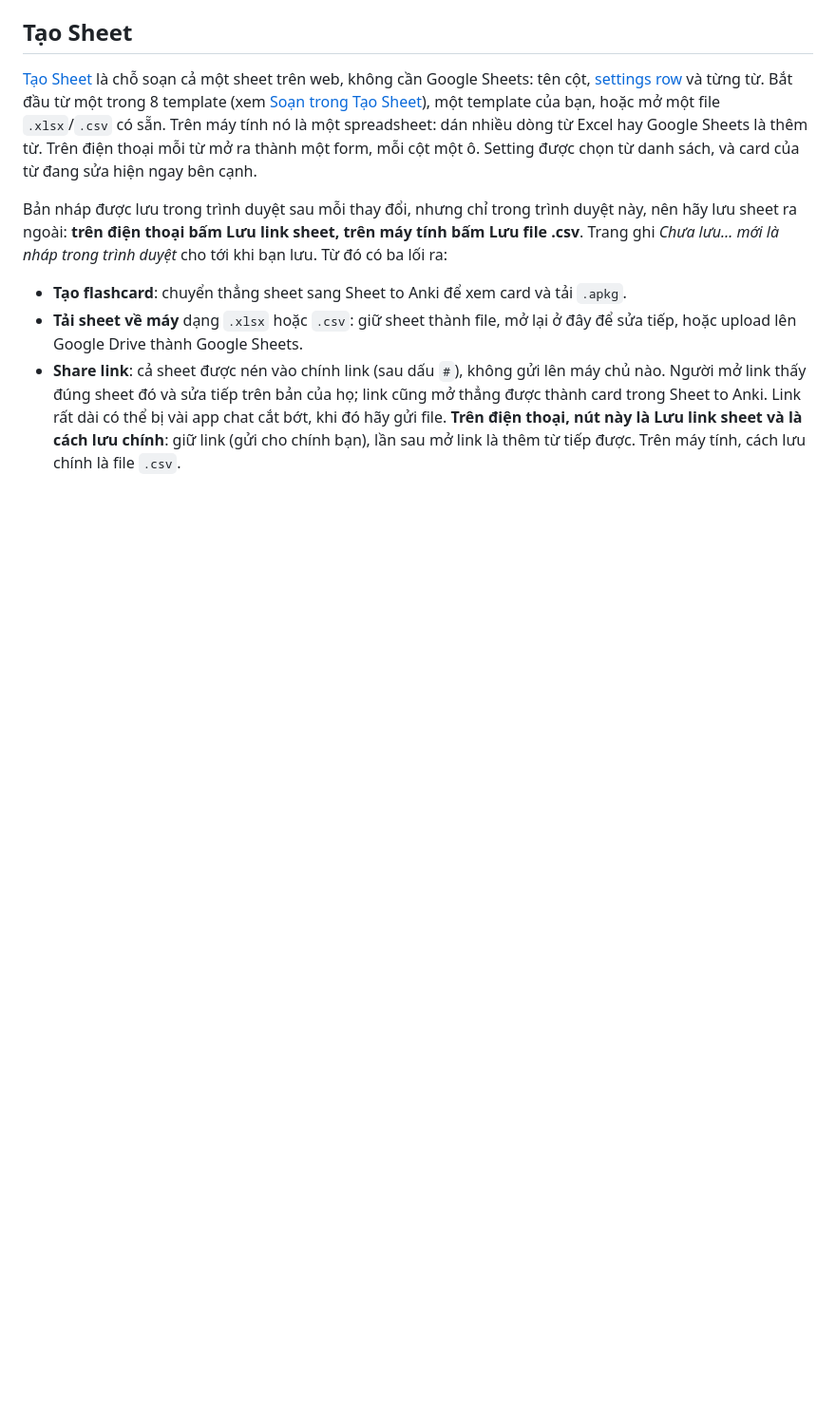
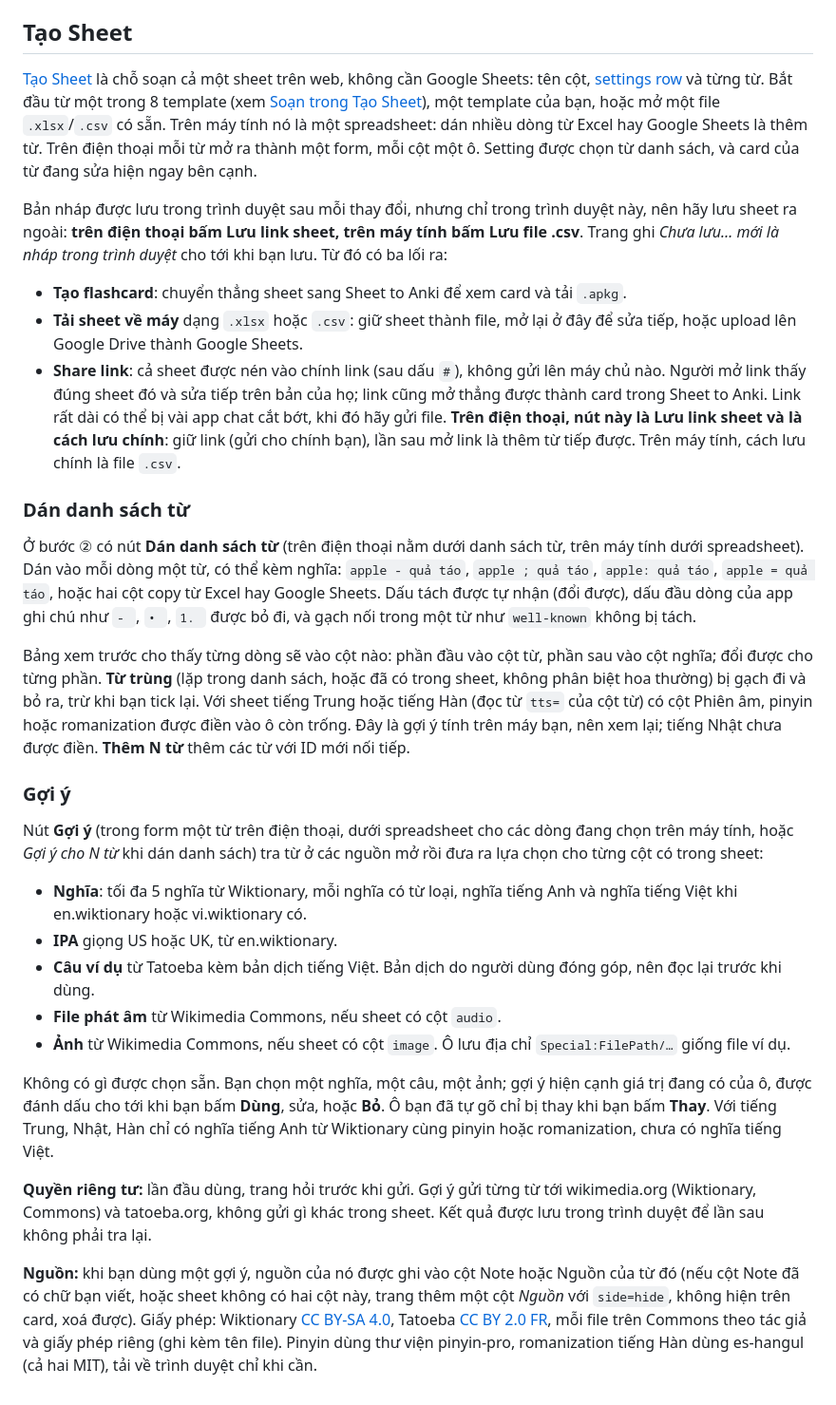
Before and after one commit to tannc28/sheetcards, a Markdown page: docs/site/sources.md, the part around the change. Shown at 95% size. Drawn GitHub-style; blank space fills up the shorter version.

Commit message:
Docs: paste a word list and suggestions, with sources and privacy

```diff
--- a/docs/site/sources.md
+++ b/docs/site/sources.md
@@ -113,3 +113,54 @@ trên máy tính bấm Lưu file .csv**. Trang ghi *Chưa lưu… mới là nhá
   chat cắt bớt, khi đó hãy gửi file. **Trên điện thoại, nút này là Lưu link
   sheet và là cách lưu chính**: giữ link (gửi cho chính bạn), lần sau mở link là
   thêm từ tiếp được. Trên máy tính, cách lưu chính là file `.csv`.
+
+### Dán danh sách từ
+
+Ở bước ② có nút **Dán danh sách từ** (trên điện thoại nằm dưới danh sách từ, trên
+máy tính dưới spreadsheet). Dán vào mỗi dòng một từ, có thể kèm nghĩa:
+`apple - quả táo`, `apple ; quả táo`, `apple: quả táo`, `apple = quả táo`, hoặc
+hai cột copy từ Excel hay Google Sheets. Dấu tách được tự nhận (đổi được), dấu
+đầu dòng của app ghi chú như `- `, `• `, `1. ` được bỏ đi, và gạch nối trong
+một từ như `well-known` không bị tách.
+
+Bảng xem trước cho thấy từng dòng sẽ vào cột nào: phần đầu vào cột từ, phần sau
+vào cột nghĩa; đổi được cho từng phần. **Từ trùng** (lặp trong danh sách, hoặc
+đã có trong sheet, không phân biệt hoa thường) bị gạch đi và bỏ ra, trừ khi bạn
+tick lại. Với sheet tiếng Trung hoặc tiếng Hàn (đọc từ `tts=` của cột từ) có
+cột Phiên âm, pinyin hoặc romanization được điền vào ô còn trống. Đây là gợi ý
+tính trên máy bạn, nên xem lại; tiếng Nhật chưa được điền. **Thêm N từ** thêm
+các từ với ID mới nối tiếp.
+
+### Gợi ý
+
+Nút **Gợi ý** (trong form một từ trên điện thoại, dưới spreadsheet cho các dòng
+đang chọn trên máy tính, hoặc *Gợi ý cho N từ* khi dán danh sách) tra từ ở các
+nguồn mở rồi đưa ra lựa chọn cho từng cột có trong sheet:
+
+- **Nghĩa**: tối đa 5 nghĩa từ Wiktionary, mỗi nghĩa có từ loại, nghĩa tiếng Anh
+  và nghĩa tiếng Việt khi en.wiktionary hoặc vi.wiktionary có.
+- **IPA** giọng US hoặc UK, từ en.wiktionary.
+- **Câu ví dụ** từ Tatoeba kèm bản dịch tiếng Việt. Bản dịch do người dùng đóng
+  góp, nên đọc lại trước khi dùng.
+- **File phát âm** từ Wikimedia Commons, nếu sheet có cột `audio`.
+- **Ảnh** từ Wikimedia Commons, nếu sheet có cột `image`. Ô lưu địa chỉ
+  `Special:FilePath/…` giống file ví dụ.
+
+Không có gì được chọn sẵn. Bạn chọn một nghĩa, một câu, một ảnh; gợi ý hiện
+cạnh giá trị đang có của ô, được đánh dấu cho tới khi bạn bấm **Dùng**, sửa,
+hoặc **Bỏ**. Ô bạn đã tự gõ chỉ bị thay khi bạn bấm **Thay**. Với tiếng Trung,
+Nhật, Hàn chỉ có nghĩa tiếng Anh từ Wiktionary cùng pinyin hoặc romanization,
+chưa có nghĩa tiếng Việt.
+
+**Quyền riêng tư:** lần đầu dùng, trang hỏi trước khi gửi. Gợi ý gửi từng từ tới
+wikimedia.org (Wiktionary, Commons) và tatoeba.org, không gửi gì khác trong
+sheet. Kết quả được lưu trong trình duyệt để lần sau không phải tra lại.
+
+**Nguồn:** khi bạn dùng một gợi ý, nguồn của nó được ghi vào cột Note hoặc
+Nguồn của từ đó (nếu cột Note đã có chữ bạn viết, hoặc sheet không có hai cột
+này, trang thêm một cột *Nguồn* với `side=hide`, không hiện trên card, xoá được).
+Giấy phép: Wiktionary [CC BY-SA 4.0](https://creativecommons.org/licenses/by-sa/4.0/),
+Tatoeba [CC BY 2.0 FR](https://creativecommons.org/licenses/by/2.0/fr/), mỗi
+file trên Commons theo tác giả và giấy phép riêng (ghi kèm tên file). Pinyin
+dùng thư viện pinyin-pro, romanization tiếng Hàn dùng es-hangul (cả hai MIT),
+tải về trình duyệt chỉ khi cần.
```
Also changed, not shown: 1 other file.
